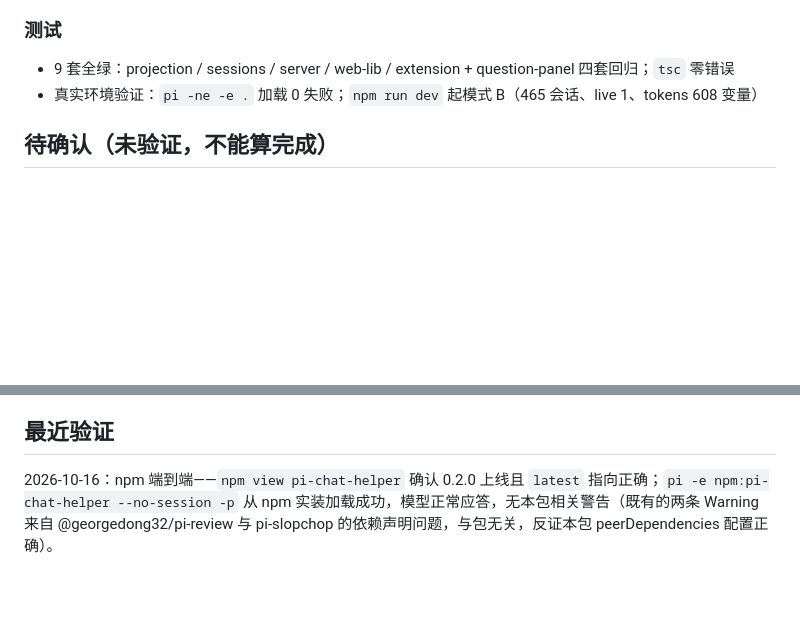
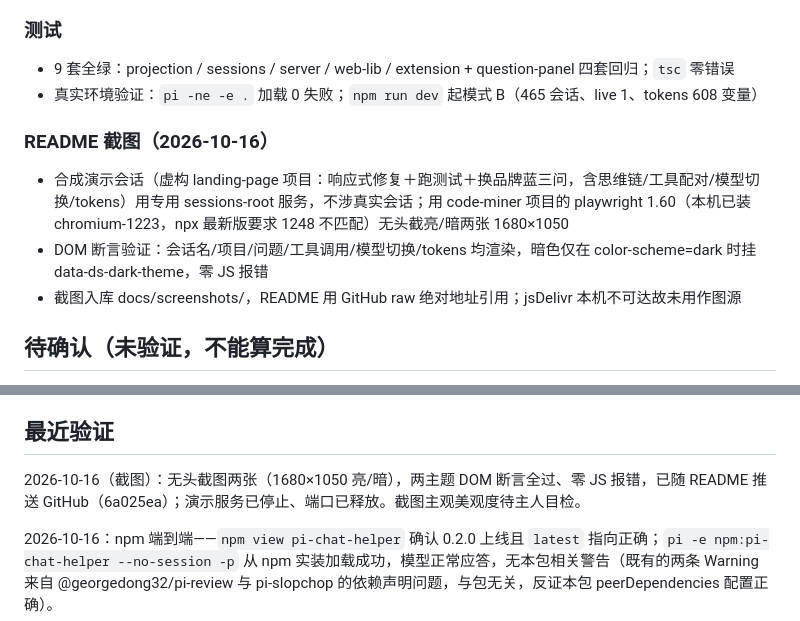
Before and after one commit to zhubblego/pi-chat-helper, a Markdown page: ROADMAP.md, 2 parts joined by grey strips. Rendered like a GitHub page; blank space fills up the shorter version.

Commit message:
docs: ROADMAP 记录 README 截图过程与验证结果

```diff
--- a/ROADMAP.md
+++ b/ROADMAP.md
@@ -46,6 +46,12 @@
 - 9 套全绿：projection / sessions / server / web-lib / extension + question-panel 四套回归；`tsc` 零错误
 - 真实环境验证：`pi -ne -e .` 加载 0 失败；`npm run dev` 起模式 B（465 会话、live 1、tokens 608 变量）
 
+### README 截图（2026-10-16）
+
+- 合成演示会话（虚构 landing-page 项目：响应式修复＋跑测试＋换品牌蓝三问，含思维链/工具配对/模型切换/tokens）用专用 sessions-root 服务，不涉真实会话；用 code-miner 项目的 playwright 1.60（本机已装 chromium-1223，npx 最新版要求 1248 不匹配）无头截亮/暗两张 1680×1050
+- DOM 断言验证：会话名/项目/问题/工具调用/模型切换/tokens 均渲染，暗色仅在 color-scheme=dark 时挂 data-ds-dark-theme，零 JS 报错
+- 截图入库 docs/screenshots/，README 用 GitHub raw 绝对地址引用；jsDelivr 本机不可达故未用作图源
+
 ## 待确认（未验证，不能算完成）
 
 - 浏览器实际视觉与交互：会话栏分组/live 点、token 化后的轨迹行与抽屉、暗色模式——本环境无浏览器，需主人打开页面确认
@@ -62,6 +68,8 @@
 
 ## 最近验证
 
+2026-10-16（截图）：无头截图两张（1680×1050 亮/暗），两主题 DOM 断言全过、零 JS 报错，已随 README 推送 GitHub（6a025ea）；演示服务已停止、端口已释放。截图主观美观度待主人目检。
+
 2026-10-16：npm 端到端——`npm view pi-chat-helper` 确认 0.2.0 上线且 `latest` 指向正确；`pi -e npm:pi-chat-helper --no-session -p` 从 npm 实装加载成功，模型正常应答，无本包相关警告（既有的两条 Warning 来自 @georgedong32/pi-review 与 pi-slopchop 的依赖声明问题，与包无关，反证本包 peerDependencies 配置正确）。
 
 2026-10-15（晚）：package 标准化——`pi -ne -e . --no-session -p "只回复ok"` 通过新 `pi.extensions` 清单加载两个扩展无报错、模型正常应答；两分支已推 GitHub 并经 `git ls-remote` 核对在线。
```
